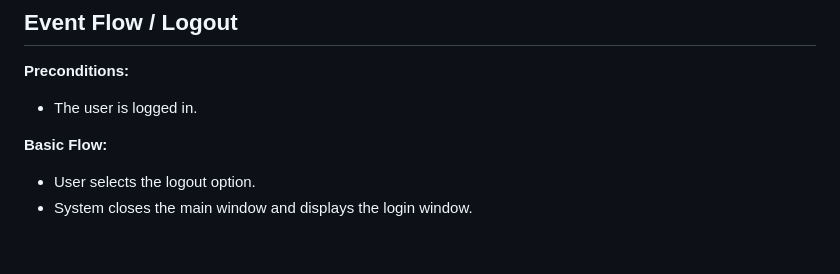
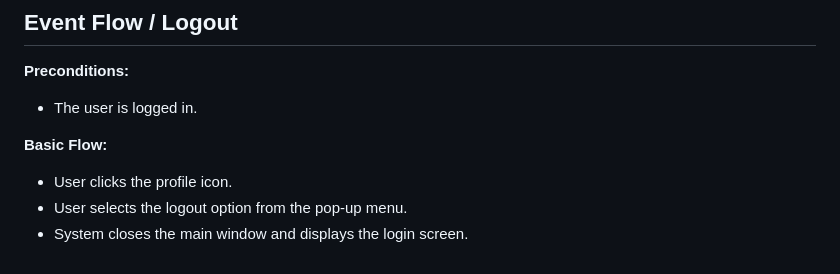
Before and after one commit to 1Myke/Overnote, a Markdown page: doc/EventFlow.md, the part around one of its changes. GitHub-like rendering.

```diff
--- a/doc/EventFlow.md
+++ b/doc/EventFlow.md
@@ -140,5 +141,6 @@
 * The user is logged in.
 
 **Basic Flow:**
-* User selects the logout option.
-* System closes the main window and displays the login window.
+* User clicks the profile icon.
+* User selects the logout option from the pop-up menu.
+* System closes the main window and displays the login screen.
```
Also changed, not shown: other parts of doc/EventFlow.md (+39 -38 lines).
